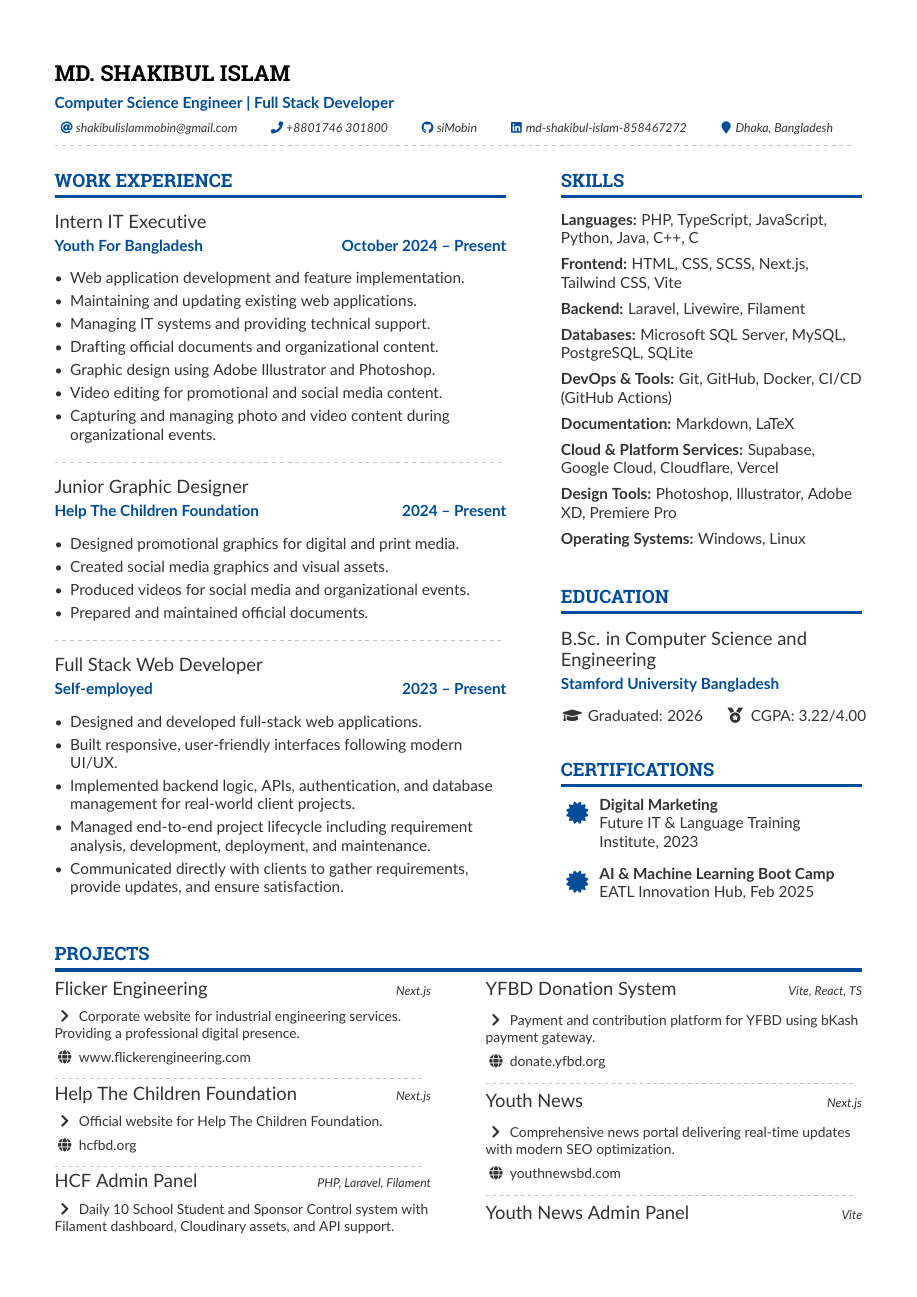
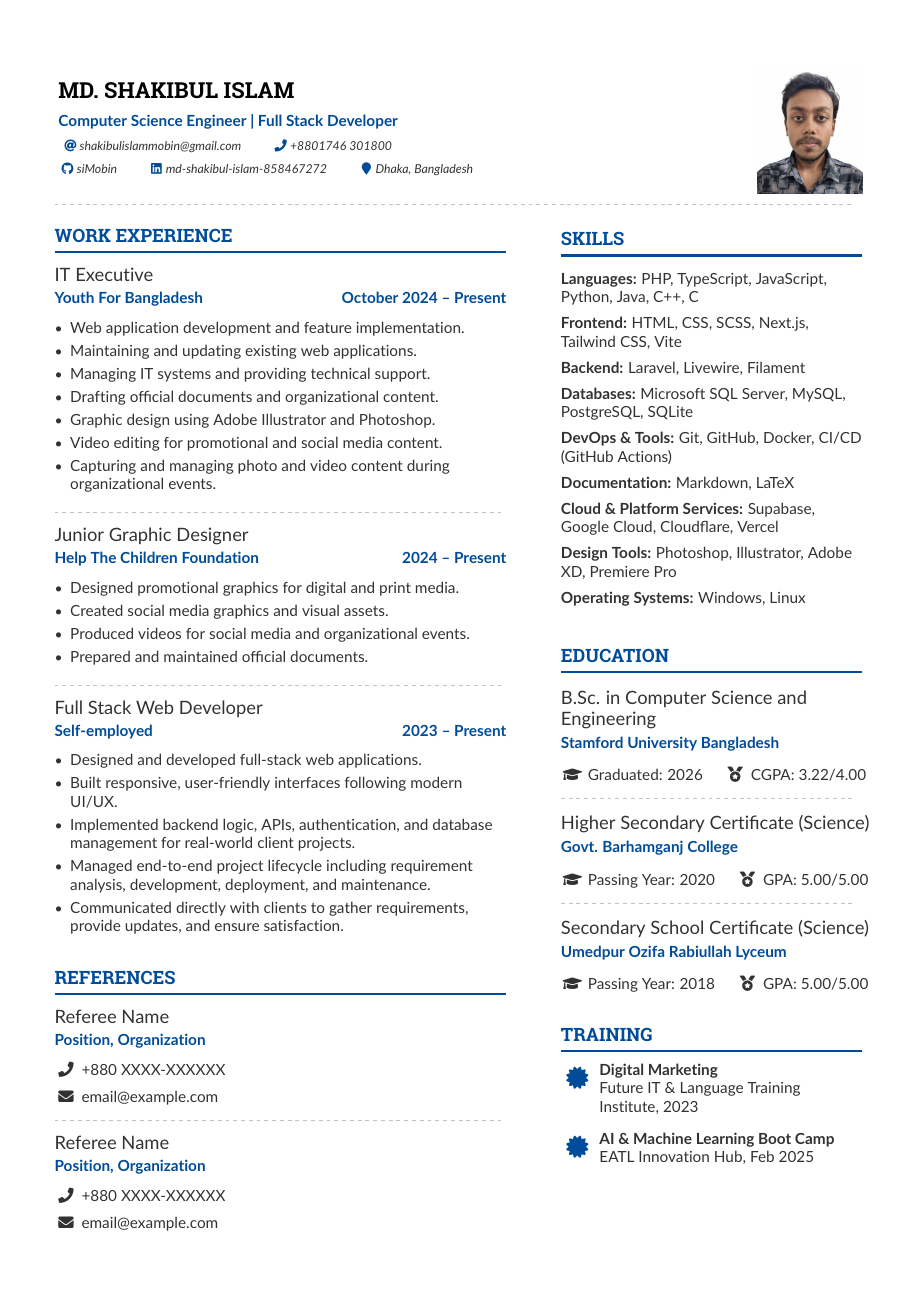
Before and after one commit to siMobin/siMobin, a LaTeX CV (CV/main.tex, which reads CV/sections/education.tex, CV/sections/experience.tex, CV/sections/personal.tex): page 1 of 2. Compiled offline with pdfLaTeX.

Commit message:
feat(cv): add CV generation workflow
-- update sections for
        personal, experience, education, skills,
        projects, references, and training

	new file:   .github/workflows/cv-generator.yml
	renamed:    .github/workflows/generator.yml -> .github/workflows/wakatime-stats-generator.yml
	modified:   CV/files/photo copy.jpg
	modified:   CV/main.pdf
	modified:   CV/main.tex
	new file:   CV/sections/education.tex
	new file:   CV/sections/experience.tex
	new file:   CV/sections/personal.tex
	renamed:    CV/projects.tex -> CV/sections/projects.tex
	new file:   CV/sections/references.tex
	new file:   CV/sections/skills.tex
	new file:   CV/sections/training.tex

```diff
--- a/CV/main.tex
+++ b/CV/main.tex
@@ -1,4 +1,4 @@
-\documentclass[10pt,a4paper,ragged2e,withhyper]{files/altacv}
+\documentclass[10pt,a4paper,ragged2e,withhyper,normalphoto]{files/altacv}
 % Change the page layout if you need to
 \geometry{left=1.25cm,right=1.25cm,top=1.5cm,bottom=1.5cm,columnsep=1.25cm}
 \usepackage{paracol}
@@ -60,94 +103,21 @@
 \begin{document}
 
-\name{Md. Shakibul Islam}
-\tagline{\normalsize{Computer Science Engineer | Full Stack Developer}}
-\vspace{4mm}
-\personalinfo{
-    \email{shakibulislammobin@gmail.com}
-    \phone{+8801746 301800}
-    \github{siMobin}
-    \linkedin{md-shakibul-islam-858467272}
-    \printinfo{\faMapMarker}{Dhaka, Bangladesh}
-}
-\makecvheader
-\divider
+\input{sections/personal}
+
 \columnratio{0.6}
 
 \begin{paracol}{2}
 
-    % Work Experience
-    \cvsection{Work Experience}
-    \cvevent{Intern IT Executive}{Youth For Bangladesh \hfill October 2024 -- Present}{}{}
-    \begin{itemize}
-        \item Web application development and feature implementation.
-        \item Maintaining and updating existing web applications.
-        \item Managing IT systems and providing technical support.
-        \item Drafting official documents and organizational content.
-        \item Graphic design using Adobe Illustrator and Photoshop.
-        \item Video editing for promotional and social media content.
-        \item Capturing and managing photo and video content during organizational events.
-    \end{itemize}
+    % Left column
+    \input{sections/experience}
+    \input{sections/references}
 
-    \divider
-
-    \cvevent{Junior Graphic Designer}{Help The Children Foundation \hfill 2024 -- Present}{}{}
-    \begin{itemize}
-        \item Designed promotional graphics for digital and print media.
-        \item Created social media graphics and visual assets.
-        \item Produced videos for social media and organizational events.
-        \item Prepared and maintained official documents.
-    \end{itemize}
-
-    \divider
-
-    \cvevent{Full Stack Web Developer}{Self-employed \hfill 2023 -- Present}{}{}
-    \begin{itemize}
-        \item Designed and developed full-stack web applications.
-        \item Built responsive, user-friendly interfaces following modern UI/UX.
-        \item Implemented backend logic, APIs, authentication, and database management for real-world client projects.
-        \item Managed end-to-end project lifecycle including requirement analysis, development, deployment, and maintenance.
-        \item Communicated directly with clients to gather requirements, provide updates, and ensure satisfaction.
-    \end{itemize}
-    \vspace{4mm}
-
-    % Switch to right column
     \switchcolumn
 
-    % Skills
-    \cvsection{Skills}
-    \newcommand{\skilltag}[2]{\textbf{#1:} #2}
-
-    \skilltag{Languages}{PHP, TypeScript, JavaScript, Python, Java, C++, C}\\[0.5em]
-    \skilltag{Frontend}{HTML, CSS, SCSS, Next.js, Tailwind CSS, Vite}\\[0.5em]
-    \skilltag{Backend}{Laravel, Livewire, Filament}\\[0.5em]
-    \skilltag{Databases}{Microsoft SQL Server, MySQL, PostgreSQL, SQLite}\\[0.5em]
-    \skilltag{DevOps \& Tools}{Git, GitHub, Docker, CI/CD (GitHub Actions)}\\[0.5em]
-    \skilltag{Documentation}{Markdown, LaTeX}\\[0.5em]
-    \skilltag{Cloud \& Platform Services}{Supabase, Google Cloud, Cloudflare, Vercel}\\[0.5em]
-    \skilltag{Design Tools}{Photoshop, Illustrator, Adobe XD, Premiere Pro}\\[0.5em]
-    \skilltag{Operating Systems}{Windows, Linux}\\[0.5em]
-
-    \vspace{4mm}
-
-    % Education
-    \cvsection{Education}
-    \cvevent{B.Sc. in Computer Science and Engineering}{Stamford University Bangladesh}{}{}
-    \begin{itemize}[leftmargin=0cm, label={\color{primary}}, itemsep=0pt]
-        \item  \faGraduationCap\ Graduated: 2026 \hspace{3mm} \faMedal\ CGPA: 3.22/4.00
-    \end{itemize}
-
-    % Certifications
-    \cvsection{Certifications}
-    \cvachievement{\faCertificate}{Digital Marketing}{Future IT \& Language Training Institute, 2023}\\[0.5em]
-    \cvachievement{\faCertificate}{AI \& Machine Learning Boot Camp}{EATL Innovation Hub, Feb 2025}
-    \vspace{4mm}
-
-    % % Languages
-    % \cvsection{Languages}
-    % % \bfseries Bengali: Native \hfill English: Fluent
-    % \begin{itemize}[leftmargin=0cm, label={\color{primary}}, itemsep=0pt]
-    %     \item \textbf{Bengali}: Native \hspace{0.5cm} \textbf{English}: Fluent
-    % \end{itemize}
+    % Right column
+    \input{sections/skills}
+    \input{sections/education}
+    \input{sections/training}
 
 \end{paracol}
 
--- /dev/null
+++ b/CV/sections/education.tex
@@ -0,0 +1,16 @@
+\cvsection{Education}
+
+\cvevent{B.Sc. in Computer Science and Engineering}{Stamford University Bangladesh}{}{}
+{\faGraduationCap\ Graduated: 2026 \hspace{3mm} \faMedal\ CGPA: 3.22/4.00\par}
+% \iffullcv
+\divider
+
+\cvevent{Higher Secondary Certificate (Science)}{Govt. Barhamganj College}{}{}
+{\faGraduationCap\ Passing Year: 2020 \hspace{3mm} \faMedal\ GPA: 5.00/5.00\par}
+
+\divider
+
+\cvevent{Secondary School Certificate (Science)}{Umedpur Ozifa Rabiullah Lyceum}{}{}
+{\faGraduationCap\ Passing Year: 2018 \hspace{3mm} \faMedal\ GPA: 5.00/5.00\par}
+% \fi
+\vspace{4mm}
--- /dev/null
+++ b/CV/sections/experience.tex
@@ -0,0 +1,33 @@
+\cvsection{Work Experience}
+\cvevent{IT Executive}{Youth For Bangladesh \hfill October 2024 -- Present}{}{}
+\begin{itemize}
+    \item Web application development and feature implementation.
+    \item Maintaining and updating existing web applications.
+    \item Managing IT systems and providing technical support.
+    \item Drafting official documents and organizational content.
+    \item Graphic design using Adobe Illustrator and Photoshop.
+    \item Video editing for promotional and social media content.
+    \item Capturing and managing photo and video content during organizational events.
+\end{itemize}
+
+\divider
+
+\cvevent{Junior Graphic Designer}{Help The Children Foundation \hfill 2024 -- Present}{}{}
+\begin{itemize}
+    \item Designed promotional graphics for digital and print media.
+    \item Created social media graphics and visual assets.
+    \item Produced videos for social media and organizational events.
+    \item Prepared and maintained official documents.
+\end{itemize}
+
+\divider
+
+\cvevent{Full Stack Web Developer}{Self-employed \hfill 2023 -- Present}{}{}
+\begin{itemize}
+    \item Designed and developed full-stack web applications.
+    \item Built responsive, user-friendly interfaces following modern UI/UX.
+    \item Implemented backend logic, APIs, authentication, and database management for real-world client projects.
+    \item Managed end-to-end project lifecycle including requirement analysis, development, deployment, and maintenance.
+    \item Communicated directly with clients to gather requirements, provide updates, and ensure satisfaction.
+\end{itemize}
+\vspace{4mm}
--- /dev/null
+++ b/CV/sections/personal.tex
@@ -0,0 +1,10 @@
+\name{Md. Shakibul Islam}
+\tagline{\normalsize{Computer Science Engineer | Full Stack Developer}}
+\vspace{4mm}
+\photoR{2.4cm}{files/photo copy.jpg}
+\personalinfo{
+    \email{shakibulislammobin@gmail.com} \phone{+8801746 301800} \\[2mm]
+    \github{siMobin} \linkedin{md-shakibul-islam-858467272} \printinfo{\faMapMarker}{Dhaka, Bangladesh}
+}
+\makecvheader
+\divider
--- a/CV/projects.tex
+++ b/CV/sections/projects.tex
@@ -1,18 +1,17 @@
-\cvsection{Projects}
+\cvsection{Project Experience}
 
 % Left Column
 \columnratio{0.5}
 \begin{paracol}{2}
-    \cvevent{Flicker Engineering \hfill \footnotesize\textit{Next.js}}{}{}{}
+    \projecttitle{Flicker Engineering \hfill \footnotesize\textit{Next.js}}{}{}{}
     \small \faChevronRight \ Corporate website for industrial engineering services. Providing a professional digital presence. \\[0.5em]
     \small \faGlobe \ \href{https://www.flickerengineering.com}{www.flickerengineering.com}
 
     \divider
 
-    \cvevent{Help The Children Foundation \hfill \footnotesize\textit{Next.js}}{}{}{}
+    \projecttitle{Help The Children Foundation \hfill \footnotesize\textit{Next.js}}{}{}{}
     \small \faChevronRight \ Official website for Help The Children Foundation. \\[0.5em]
     \small \faGlobe \ \href{https://hcfbd.org}{hcfbd.org}
 
     \divider
 
-    \cvevent{HCF Admin Panel \hfill \footnotesize\textit{PHP, Laravel, Filament}}{}{}{}
--- /dev/null
+++ b/CV/sections/references.tex
@@ -0,0 +1,11 @@
+\cvsection{References}
+
+\cvevent{Referee Name}{Position, Organization}{}{}
+\faPhone\ +880 XXXX-XXXXXX\\[2mm]
+\faEnvelope\ email@example.com
+
+\divider
+
+\cvevent{Referee Name}{Position, Organization}{}{}
+\faPhone\ +880 XXXX-XXXXXX\\[2mm]
+\faEnvelope\ email@example.com
--- /dev/null
+++ b/CV/sections/skills.tex
@@ -0,0 +1,14 @@
+\cvsection{Skills}
+\newcommand{\skilltag}[2]{\textbf{#1:} #2}
+
+\skilltag{Languages}{PHP, TypeScript, JavaScript, Python, Java, C++, C}\\[0.5em]
+\skilltag{Frontend}{HTML, CSS, SCSS, Next.js, Tailwind CSS, Vite}\\[0.5em]
+\skilltag{Backend}{Laravel, Livewire, Filament}\\[0.5em]
+\skilltag{Databases}{Microsoft SQL Server, MySQL, PostgreSQL, SQLite}\\[0.5em]
+\skilltag{DevOps \& Tools}{Git, GitHub, Docker, CI/CD (GitHub Actions)}\\[0.5em]
+\skilltag{Documentation}{Markdown, LaTeX}\\[0.5em]
+\skilltag{Cloud \& Platform Services}{Supabase, Google Cloud, Cloudflare, Vercel}\\[0.5em]
+\skilltag{Design Tools}{Photoshop, Illustrator, Adobe XD, Premiere Pro}\\[0.5em]
+\skilltag{Operating Systems}{Windows, Linux}\\[0.5em]
+
+\vspace{4mm}
--- /dev/null
+++ b/CV/sections/training.tex
@@ -0,0 +1,4 @@
+\cvsection{Training}
+\cvachievement{\faCertificate}{Digital Marketing}{Future IT \& Language Training Institute, 2023}\\[0.5em]
+\cvachievement{\faCertificate}{AI \& Machine Learning Boot Camp}{EATL Innovation Hub, Feb 2025}
+\vspace{4mm}
```
Also changed, not shown: .github/workflows/cv-generator.yml (added, +76 -0 lines), .github/workflows/wakatime-stats-generator.yml (renamed from .github/workflows/generator.yml, +3 -0 lines), CV/files/photo copy.jpg, CV/main.tex (50 more changed lines), CV/sections/projects.tex (23 more changed lines), 1 other file.
